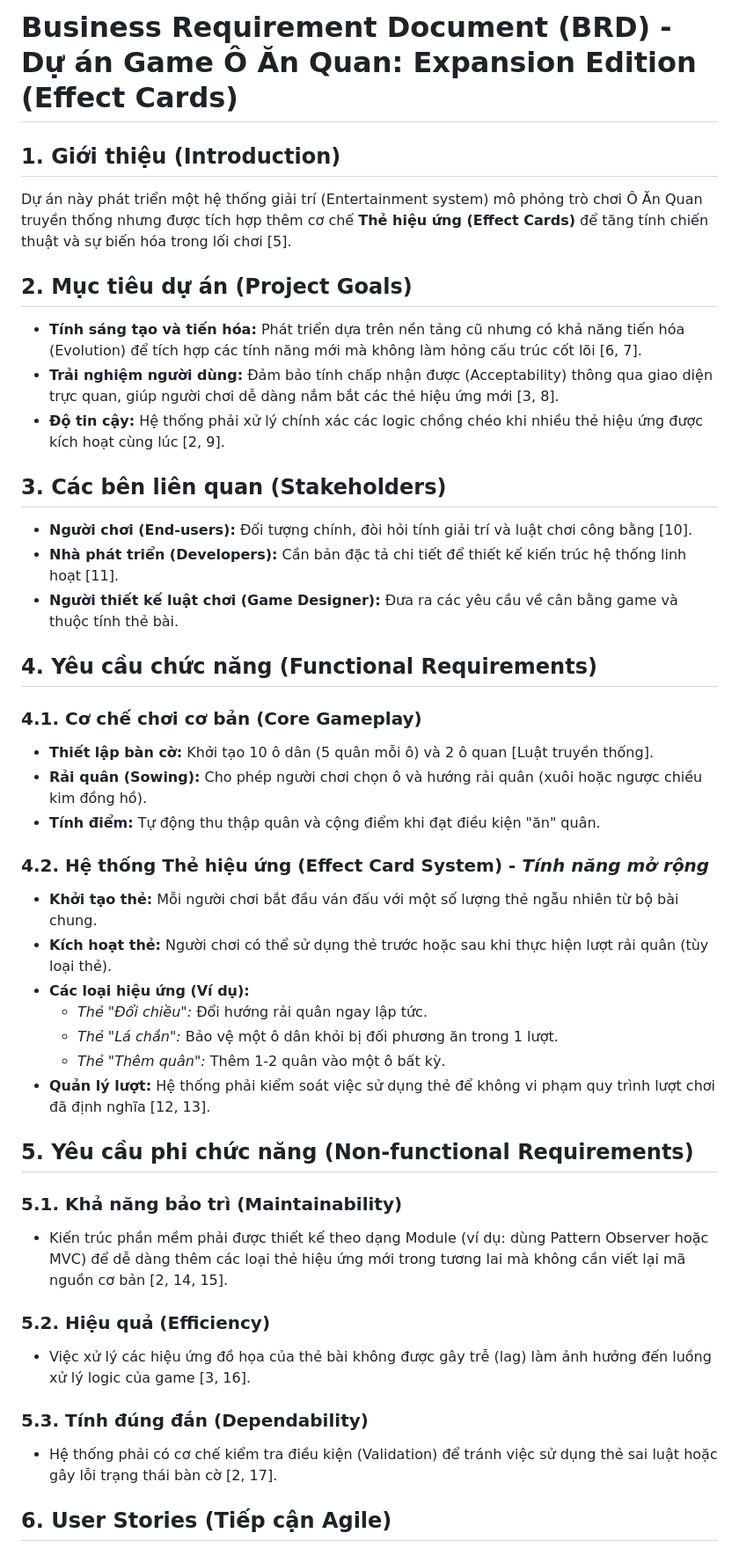
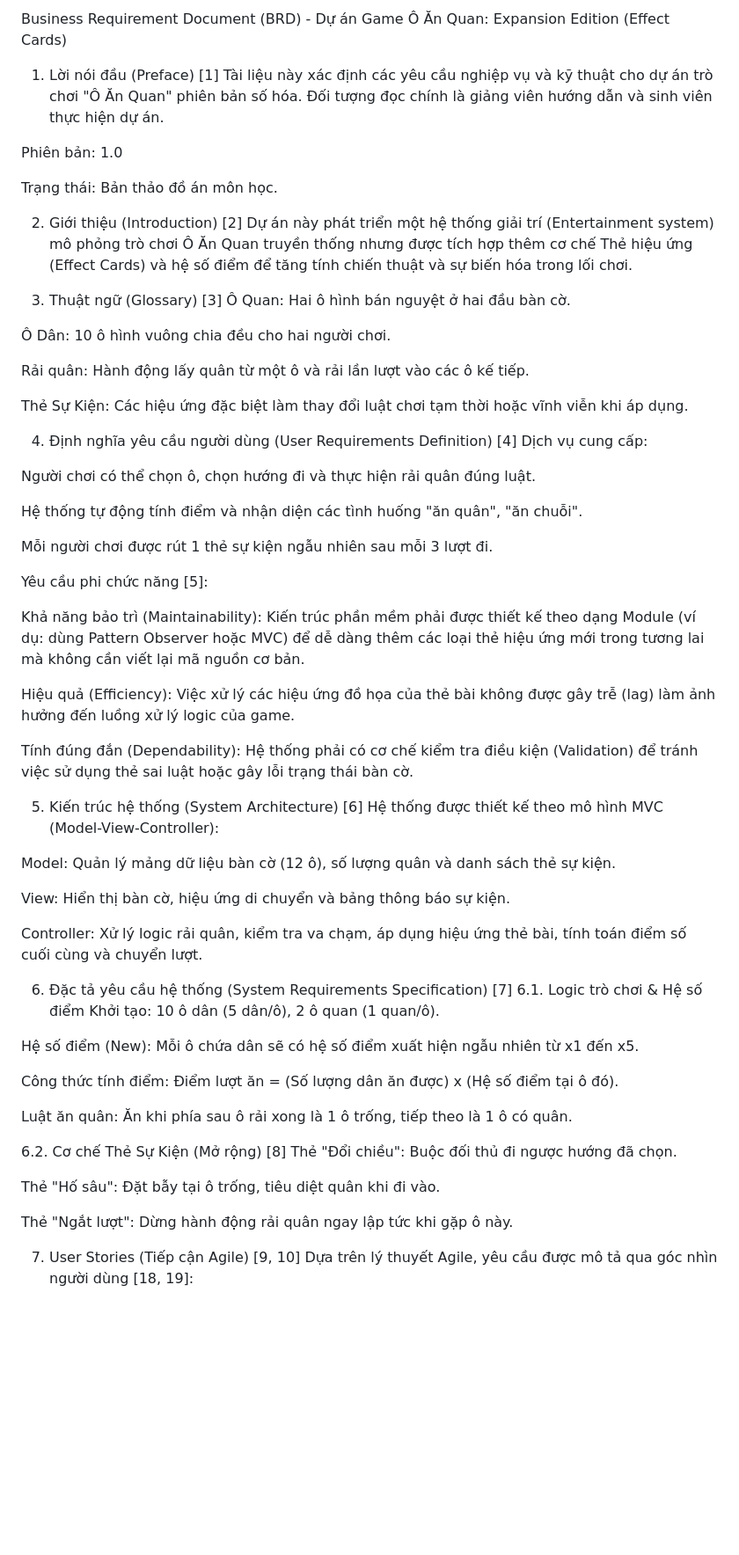
Before and after one commit to 23130268-BuiThanhSang/GameOAnQuan, a Markdown page: README.md, the part around one of its changes. Shown at 88% size. GitHub-like rendering; blank space fills up the shorter version.

Commit message:
update business requirements

```diff
--- a/README.md
+++ b/README.md
@@ -1,44 +1,65 @@
-# Business Requirement Document (BRD) - Dự án Game Ô Ăn Quan: Expansion Edition (Effect Cards)
+Business Requirement Document (BRD) - Dự án Game Ô Ăn Quan: Expansion Edition (Effect Cards)
+1. Lời nói đầu (Preface) [1]
+Tài liệu này xác định các yêu cầu nghiệp vụ và kỹ thuật cho dự án trò chơi "Ô Ăn Quan" phiên bản số hóa. Đối tượng đọc chính là giảng viên hướng dẫn và sinh viên thực hiện dự án.
 
-## 1. Giới thiệu (Introduction)
-Dự án này phát triển một hệ thống giải trí (Entertainment system) mô phỏng trò chơi Ô Ăn Quan truyền thống nhưng được tích hợp thêm cơ chế **Thẻ hiệu ứng (Effect Cards)** để tăng tính chiến thuật và sự biến hóa trong lối chơi [5].
+Phiên bản: 1.0
 
-## 2. Mục tiêu dự án (Project Goals)
-*   **Tính sáng tạo và tiến hóa:** Phát triển dựa trên nền tảng cũ nhưng có khả năng tiến hóa (Evolution) để tích hợp các tính năng mới mà không làm hỏng cấu trúc cốt lõi [6, 7].
-*   **Trải nghiệm người dùng:** Đảm bảo tính chấp nhận được (Acceptability) thông qua giao diện trực quan, giúp người chơi dễ dàng nắm bắt các thẻ hiệu ứng mới [3, 8].
-*   **Độ tin cậy:** Hệ thống phải xử lý chính xác các logic chồng chéo khi nhiều thẻ hiệu ứng được kích hoạt cùng lúc [2, 9].
+Trạng thái: Bản thảo đồ án môn học.
 
-## 3. Các bên liên quan (Stakeholders)
-*   **Người chơi (End-users):** Đối tượng chính, đòi hỏi tính giải trí và luật chơi công bằng [10].
-*   **Nhà phát triển (Developers):** Cần bản đặc tả chi tiết để thiết kế kiến trúc hệ thống linh hoạt [11].
-*   **Người thiết kế luật chơi (Game Designer):** Đưa ra các yêu cầu về cân bằng game và thuộc tính thẻ bài.
+2. Giới thiệu (Introduction) [2]
+Dự án này phát triển một hệ thống giải trí (Entertainment system) mô phỏng trò chơi Ô Ăn Quan truyền thống nhưng được tích hợp thêm cơ chế Thẻ hiệu ứng (Effect Cards) và hệ số điểm để tăng tính chiến thuật và sự biến hóa trong lối chơi.
 
-## 4. Yêu cầu chức năng (Functional Requirements)
+3. Thuật ngữ (Glossary) [3]
+Ô Quan: Hai ô hình bán nguyệt ở hai đầu bàn cờ.
 
-### 4.1. Cơ chế chơi cơ bản (Core Gameplay)
-*   **Thiết lập bàn cờ:** Khởi tạo 10 ô dân (5 quân mỗi ô) và 2 ô quan [Luật truyền thống].
-*   **Rải quân (Sowing):** Cho phép người chơi chọn ô và hướng rải quân (xuôi hoặc ngược chiều kim đồng hồ).
-*   **Tính điểm:** Tự động thu thập quân và cộng điểm khi đạt điều kiện "ăn" quân.
+Ô Dân: 10 ô hình vuông chia đều cho hai người chơi.
 
-### 4.2. Hệ thống Thẻ hiệu ứng (Effect Card System) - *Tính năng mở rộng*
-*   **Khởi tạo thẻ:** Mỗi người chơi bắt đầu ván đấu với một số lượng thẻ ngẫu nhiên từ bộ bài chung.
-*   **Kích hoạt thẻ:** Người chơi có thể sử dụng thẻ trước hoặc sau khi thực hiện lượt rải quân (tùy loại thẻ).
-*   **Các loại hiệu ứng (Ví dụ):**
-    *   *Thẻ "Đổi chiều":* Đổi hướng rải quân ngay lập tức.
-    *   *Thẻ "Lá chắn":* Bảo vệ một ô dân khỏi bị đối phương ăn trong 1 lượt.
-    *   *Thẻ "Thêm quân":* Thêm 1-2 quân vào một ô bất kỳ.
-*   **Quản lý lượt:** Hệ thống phải kiểm soát việc sử dụng thẻ để không vi phạm quy trình lượt chơi đã định nghĩa [12, 13].
+Rải quân: Hành động lấy quân từ một ô và rải lần lượt vào các ô kế tiếp.
 
-## 5. Yêu cầu phi chức năng (Non-functional Requirements)
+Thẻ Sự Kiện: Các hiệu ứng đặc biệt làm thay đổi luật chơi tạm thời hoặc vĩnh viễn khi áp dụng.
 
-### 5.1. Khả năng bảo trì (Maintainability)
-*   Kiến trúc phần mềm phải được thiết kế theo dạng Module (ví dụ: dùng Pattern Observer hoặc MVC) để dễ dàng thêm các loại thẻ hiệu ứng mới trong tương lai mà không cần viết lại mã nguồn cơ bản [2, 14, 15].
+4. Định nghĩa yêu cầu người dùng (User Requirements Definition) [4]
+Dịch vụ cung cấp:
 
-### 5.2. Hiệu quả (Efficiency)
-*   Việc xử lý các hiệu ứng đồ họa của thẻ bài không được gây trễ (lag) làm ảnh hưởng đến luồng xử lý logic của game [3, 16].
+Người chơi có thể chọn ô, chọn hướng đi và thực hiện rải quân đúng luật.
 
-### 5.3. Tính đúng đắn (Dependability)
-*   Hệ thống phải có cơ chế kiểm tra điều kiện (Validation) để tránh việc sử dụng thẻ sai luật hoặc gây lỗi trạng thái bàn cờ [2, 17].
+Hệ thống tự động tính điểm và nhận diện các tình huống "ăn quân", "ăn chuỗi".
 
-## 6. User Stories (Tiếp cận Agile)
+Mỗi người chơi được rút 1 thẻ sự kiện ngẫu nhiên sau mỗi 3 lượt đi.
+
+Yêu cầu phi chức năng [5]:
+
+Khả năng bảo trì (Maintainability): Kiến trúc phần mềm phải được thiết kế theo dạng Module (ví dụ: dùng Pattern Observer hoặc MVC) để dễ dàng thêm các loại thẻ hiệu ứng mới trong tương lai mà không cần viết lại mã nguồn cơ bản.
+
+Hiệu quả (Efficiency): Việc xử lý các hiệu ứng đồ họa của thẻ bài không được gây trễ (lag) làm ảnh hưởng đến luồng xử lý logic của game.
+
+Tính đúng đắn (Dependability): Hệ thống phải có cơ chế kiểm tra điều kiện (Validation) để tránh việc sử dụng thẻ sai luật hoặc gây lỗi trạng thái bàn cờ.
+
+5. Kiến trúc hệ thống (System Architecture) [6]
+Hệ thống được thiết kế theo mô hình MVC (Model-View-Controller):
+
+Model: Quản lý mảng dữ liệu bàn cờ (12 ô), số lượng quân và danh sách thẻ sự kiện.
+
+View: Hiển thị bàn cờ, hiệu ứng di chuyển và bảng thông báo sự kiện.
+
+Controller: Xử lý logic rải quân, kiểm tra va chạm, áp dụng hiệu ứng thẻ bài, tính toán điểm số cuối cùng và chuyển lượt.
+
+6. Đặc tả yêu cầu hệ thống (System Requirements Specification) [7]
+6.1. Logic trò chơi & Hệ số điểm
+Khởi tạo: 10 ô dân (5 dân/ô), 2 ô quan (1 quan/ô).
+
+Hệ số điểm (New): Mỗi ô chứa dân sẽ có hệ số điểm xuất hiện ngẫu nhiên từ x1 đến x5.
+
+Công thức tính điểm: Điểm lượt ăn = (Số lượng dân ăn được) x (Hệ số điểm tại ô đó).
+
+Luật ăn quân: Ăn khi phía sau ô rải xong là 1 ô trống, tiếp theo là 1 ô có quân.
+
+6.2. Cơ chế Thẻ Sự Kiện (Mở rộng) [8]
+Thẻ "Đổi chiều": Buộc đối thủ đi ngược hướng đã chọn.
+
+Thẻ "Hố sâu": Đặt bẫy tại ô trống, tiêu diệt quân khi đi vào.
+
+Thẻ "Ngắt lượt": Dừng hành động rải quân ngay lập tức khi gặp ô này.
+
+7. User Stories (Tiếp cận Agile) [9, 10]
 Dựa trên lý thuyết Agile, yêu cầu được mô tả qua góc nhìn người dùng [18, 19]:
```
Also changed, not shown: other parts of README.md (+28 -11 lines).
